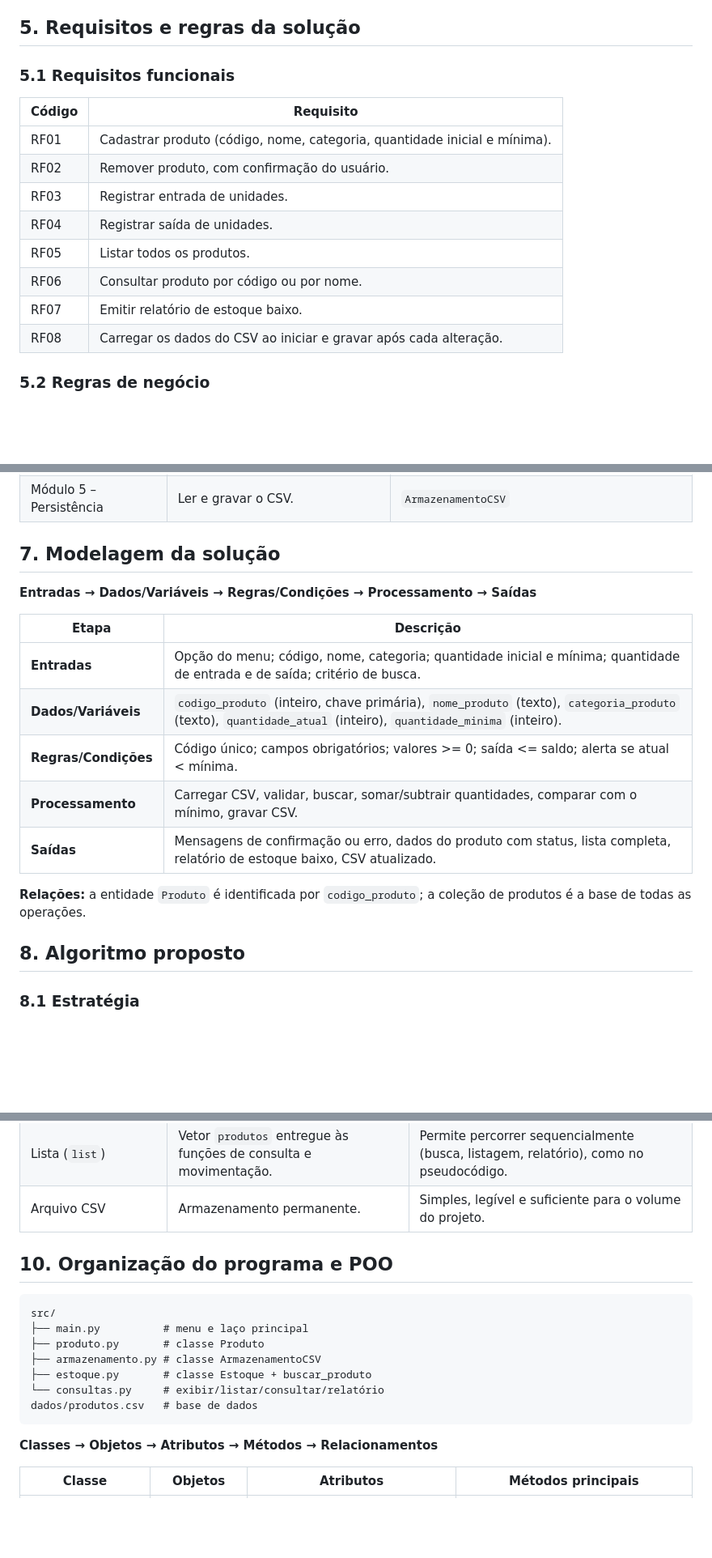
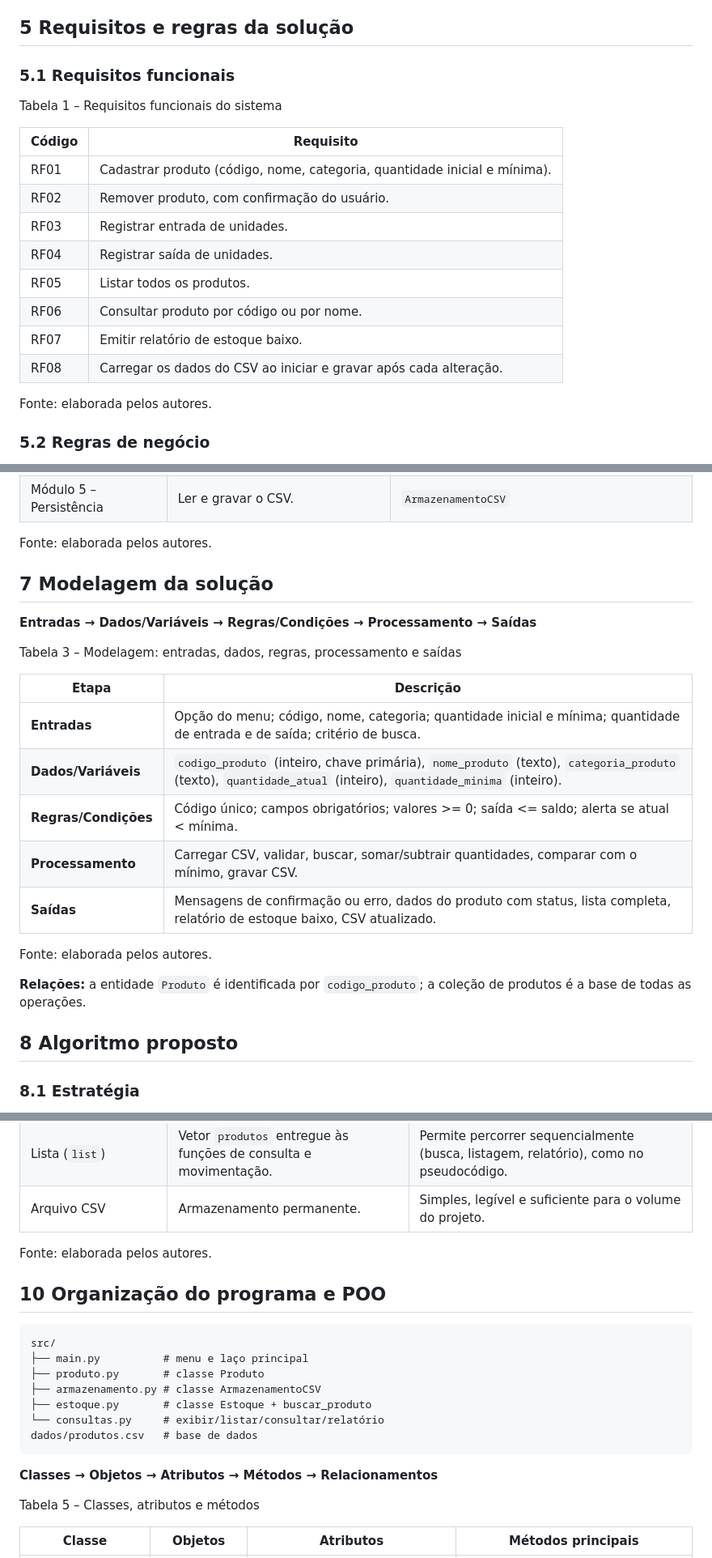
Before and after one commit to packland/unifacs-algoritmos-a3, a Markdown page: docs/relatorio-final.md, 3 parts joined by grey strips. Shown at 81% size. Drawn GitHub-style; blank space fills up the shorter version.

````diff
--- a/docs/relatorio-final.md
+++ b/docs/relatorio-final.md
@@ -53,9 +69,11 @@ Do ponto de vista acadêmico, o problema é adequado para aplicar variáveis, es
 - identificar e exibir produtos com estoque baixo;
 - persistir os dados em arquivo CSV.
 
-## 5. Requisitos e regras da solução
+## 5 Requisitos e regras da solução
 
 ### 5.1 Requisitos funcionais
+
+<p class="legenda">Tabela 1 – Requisitos funcionais do sistema</p>
 
 | Código | Requisito |
 |---|---|
@@ -67,6 +85,8 @@ Do ponto de vista acadêmico, o problema é adequado para aplicar variáveis, es
 | RF06 | Consultar produto por código ou por nome. |
 | RF07 | Emitir relatório de estoque baixo. |
 | RF08 | Carregar os dados do CSV ao iniciar e gravar após cada alteração. |
+
+<p class="fonte">Fonte: elaborada pelos autores.</p>
 
 ### 5.2 Regras de negócio
 
@@ -96,9 +118,13 @@ O problema principal (controlar o estoque) foi dividido em módulos menores, def
 | Módulo 4 – Relatórios | Varrer a lista e filtrar estoque baixo. | `relatorio_estoque_baixo` |
 | Módulo 5 – Persistência | Ler e gravar o CSV. | `ArmazenamentoCSV` |
 
-## 7. Modelagem da solução
+<p class="fonte">Fonte: elaborada pelos autores.</p>
+
+## 7 Modelagem da solução
 
 **Entradas → Dados/Variáveis → Regras/Condições → Processamento → Saídas**
+
+<p class="legenda">Tabela 3 – Modelagem: entradas, dados, regras, processamento e saídas</p>
 
 | Etapa | Descrição |
 |---|---|
@@ -108,9 +134,11 @@ O problema principal (controlar o estoque) foi dividido em módulos menores, def
 | **Processamento** | Carregar CSV, validar, buscar, somar/subtrair quantidades, comparar com o mínimo, gravar CSV. |
 | **Saídas** | Mensagens de confirmação ou erro, dados do produto com status, lista completa, relatório de estoque baixo, CSV atualizado. |
 
+<p class="fonte">Fonte: elaborada pelos autores.</p>
+
 **Relações:** a entidade `Produto` é identificada por `codigo_produto`; a coleção de produtos é a base de todas as operações.
 
-## 8. Algoritmo proposto
+## 8 Algoritmo proposto
 
 ### 8.1 Estratégia
 
@@ -264,7 +303,9 @@ Os fluxogramas estão em `entregas/entrega-3/`:
 | Lista (`list`) | Vetor `produtos` entregue às funções de consulta e movimentação. | Permite percorrer sequencialmente (busca, listagem, relatório), como no pseudocódigo. |
 | Arquivo CSV | Armazenamento permanente. | Simples, legível e suficiente para o volume do projeto. |
 
-## 10. Organização do programa e POO
+<p class="fonte">Fonte: elaborada pelos autores.</p>
+
+## 10 Organização do programa e POO
 
 ```
 src/
@@ -278,6 +319,8 @@ dados/produtos.csv   # base de dados
 
 **Classes → Objetos → Atributos → Métodos → Relacionamentos**
 
+<p class="legenda">Tabela 5 – Classes, atributos e métodos</p>
+
 | Classe | Objetos | Atributos | Métodos principais |
 |---|---|---|---|
 | `Produto` | Um por item do estoque. | `codigo_produto`, `nome_produto`, `categoria_produto`, `quantidade_atual`, `quantidade_minima` | (dataclass) |
````
Also changed, not shown: other parts of docs/relatorio-final.md (+89 -35 lines), entregas/entrega-3/contrato-funcoes.md (+1 -1 lines), docs/logo_facs.png (added), entregas/entrega-1/entrega-1-definicao-do-problema.md (renamed from docs/entrega-1-definicao-do-problema.md), entregas/entrega-2/entrega-2-modelagem-da-solucao.md (renamed from docs/entrega-2-modelagem-da-solucao.md), entregas/entrega-3/entrega-3-divisao-de-tarefas.md (renamed from docs/entrega-3-divisao-de-tarefas.md), 3 other files.
